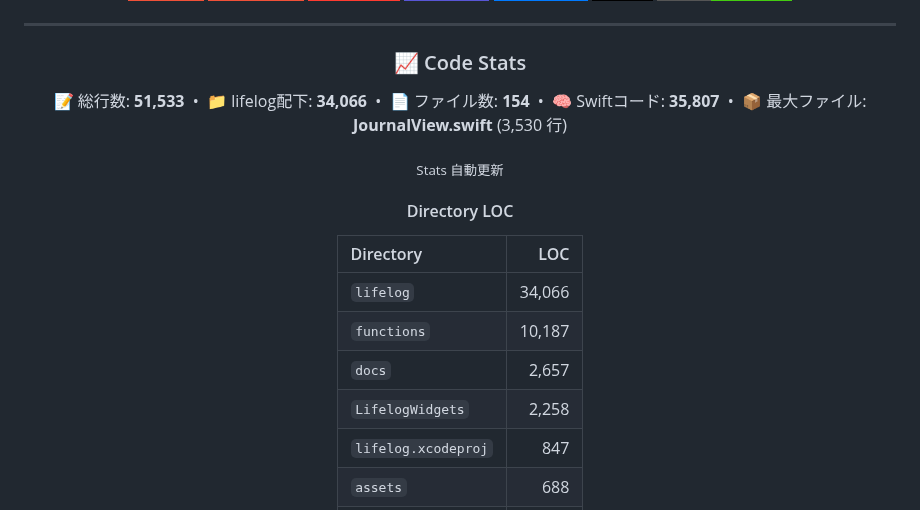
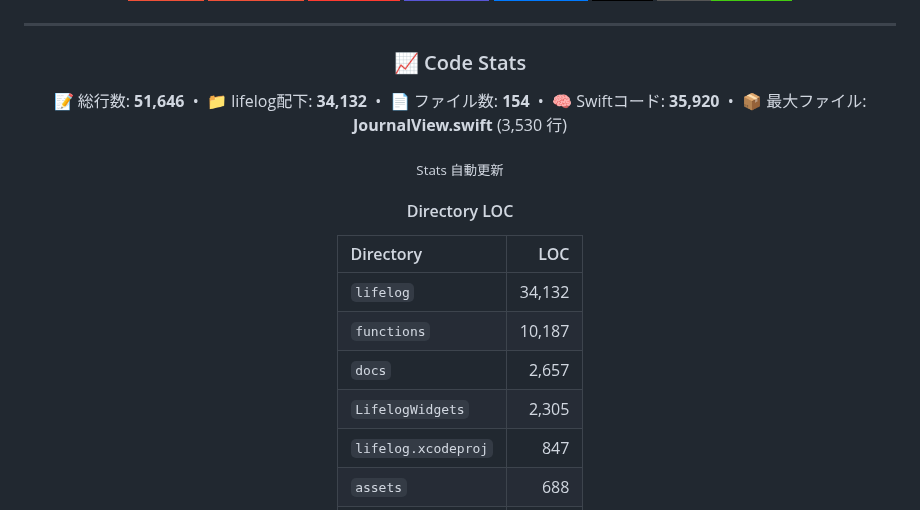
Before and after one commit to Inazumimakoto/lifelog, a Markdown page: README.md, the part around the change. Rendered like a GitHub page; badges without logos.

Commit message:
docs: update LOC stats [skip ci]

```diff
--- a/README.md
+++ b/README.md
@@ -90,7 +90,7 @@
 ### 📈 Code Stats
 
 <p align="center">
-  📝 総行数: <strong>51,533</strong> &nbsp;•&nbsp; 📁 lifelog配下: <strong>34,066</strong> &nbsp;•&nbsp; 📄 ファイル数: <strong>154</strong> &nbsp;•&nbsp; 🧠 Swiftコード: <strong>35,807</strong> &nbsp;•&nbsp; 📦 最大ファイル: <strong>JournalView.swift</strong> (3,530 行)
+  📝 総行数: <strong>51,646</strong> &nbsp;•&nbsp; 📁 lifelog配下: <strong>34,132</strong> &nbsp;•&nbsp; 📄 ファイル数: <strong>154</strong> &nbsp;•&nbsp; 🧠 Swiftコード: <strong>35,920</strong> &nbsp;•&nbsp; 📦 最大ファイル: <strong>JournalView.swift</strong> (3,530 行)
 </p>
 
 <sub>Stats 自動更新</sub>
@@ -100,10 +100,10 @@
 <!-- dir-loc-start -->
 | Directory | LOC |
 |:--|--:|
-| `lifelog` | 34,066 |
+| `lifelog` | 34,132 |
 | `functions` | 10,187 |
 | `docs` | 2,657 |
-| `LifelogWidgets` | 2,258 |
+| `LifelogWidgets` | 2,305 |
 | `lifelog.xcodeproj` | 847 |
 | `assets` | 688 |
 | `(root)` | 535 |
```
